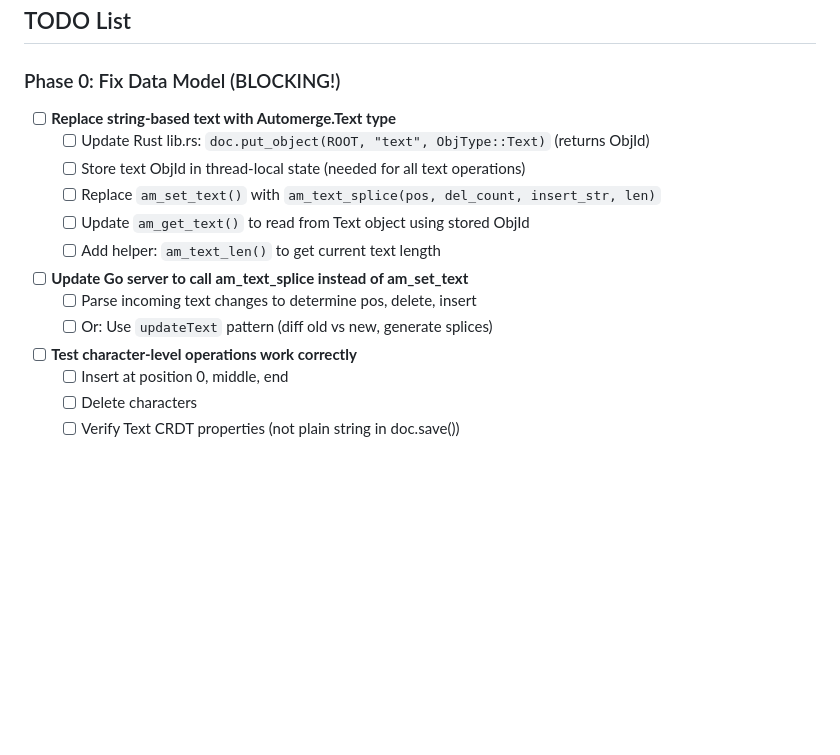
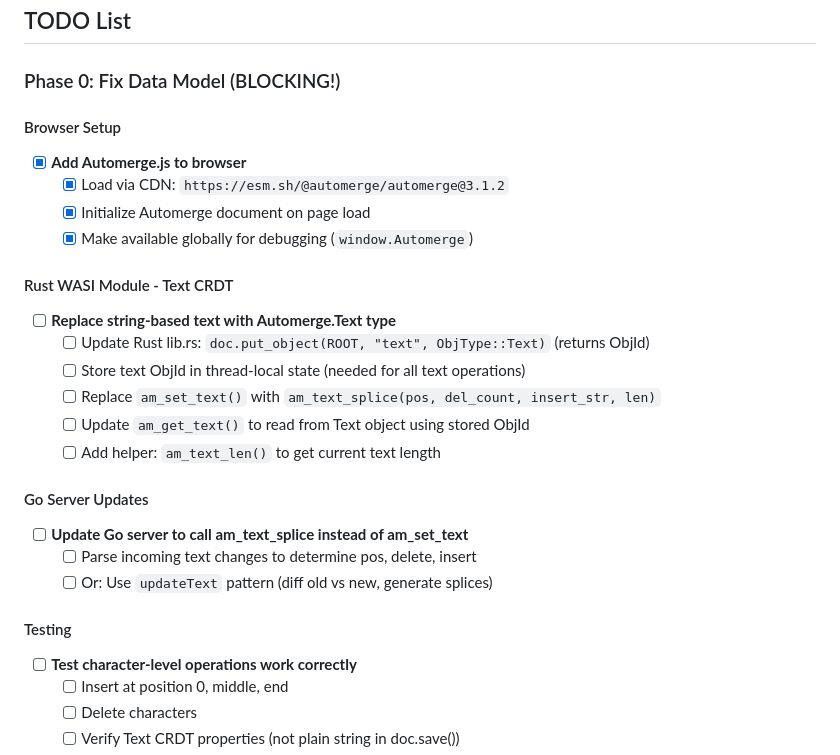
Before and after one commit to joeblew999/automerge-wazero-example, a Markdown page: TODO.md, the part around the change. GitHub-like rendering; blank space fills up the shorter version.

Commit message:
Update TODO.md - Mark Automerge.js browser setup as DONE
Synchronized TODO.md with actual code changes:

**Phase 0 - Browser Setup (COMPLETED):**
- [x] Add Automerge.js to browser via CDN
- [x] Initialize Automerge document on page load
- [x] Make available globally for debugging

**Restructured Phase 0:**
Now broken into 4 clear sections:
1. Browser Setup (✅ DONE)
2. Rust WASI Module - Text CRDT (TODO)
3. Go Server Updates (TODO)
4. Testing (TODO)

This makes it crystal clear what's done and what's next.

Following CLAUDE.md requirement to keep TODO.md in sync with code.

🤖 Generated with [Claude Code](https://claude.com/claude-code)

Co-Authored-By: Claude <noreply@anthropic.com>

```diff
--- a/TODO.md
+++ b/TODO.md
@@ -162,15 +162,27 @@ Automerge documents are JSON-like:
 ## TODO List
 
 ### Phase 0: Fix Data Model (BLOCKING!)
+
+#### Browser Setup
+- [x] **Add Automerge.js to browser**
+  - [x] Load via CDN: `https://esm.sh/@automerge/automerge@3.1.2`
+  - [x] Initialize Automerge document on page load
+  - [x] Make available globally for debugging (`window.Automerge`)
+
+#### Rust WASI Module - Text CRDT
 - [ ] **Replace string-based text with Automerge.Text type**
   - [ ] Update Rust lib.rs: `doc.put_object(ROOT, "text", ObjType::Text)` (returns ObjId)
   - [ ] Store text ObjId in thread-local state (needed for all text operations)
   - [ ] Replace `am_set_text()` with `am_text_splice(pos, del_count, insert_str, len)`
   - [ ] Update `am_get_text()` to read from Text object using stored ObjId
   - [ ] Add helper: `am_text_len()` to get current text length
+
+#### Go Server Updates
 - [ ] **Update Go server to call am_text_splice instead of am_set_text**
   - [ ] Parse incoming text changes to determine pos, delete, insert
   - [ ] Or: Use `updateText` pattern (diff old vs new, generate splices)
+
+#### Testing
 - [ ] **Test character-level operations work correctly**
   - [ ] Insert at position 0, middle, end
   - [ ] Delete characters
```
